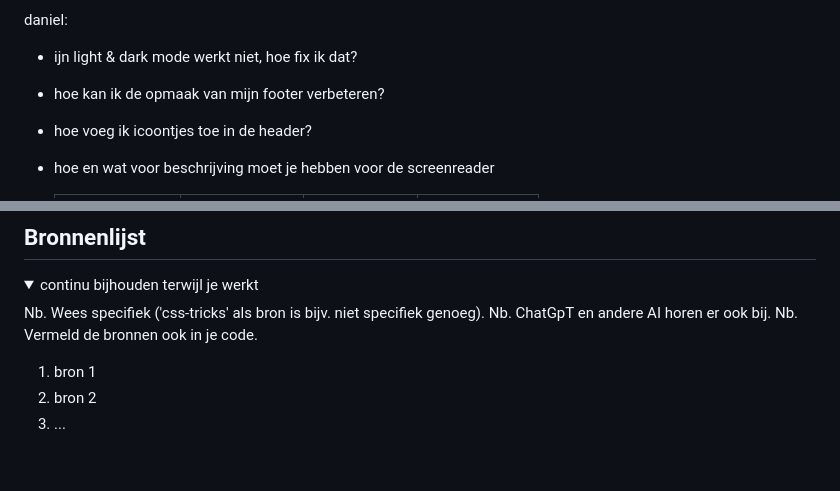
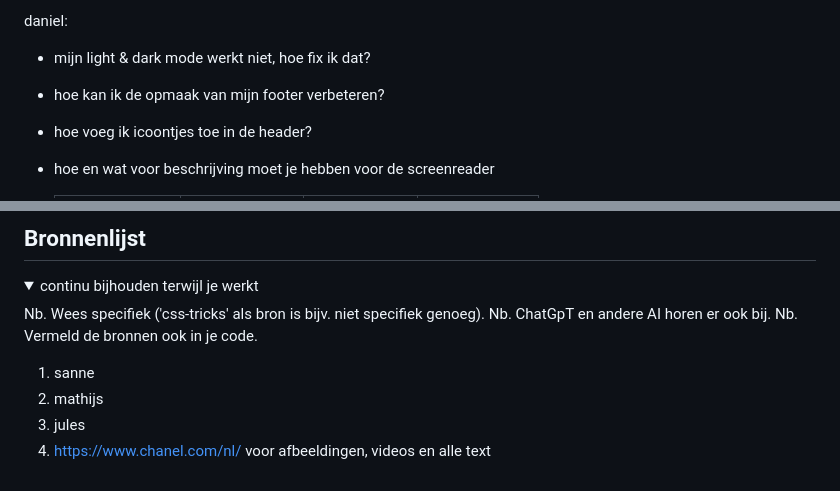
Before and after one commit to jasmijnpoutsma/FED-jasmijn, a Markdown page: README.md, 2 parts joined by grey strips. Drawn GitHub-style; folded sections open.

```diff
--- a/README.md
+++ b/README.md
@@ -257,7 +269,7 @@ na'imah:
 - wat is de juiste selector voor mijn sticky nav?
 
 daniel:
-- ijn light & dark mode werkt niet, hoe fix ik dat?
+- mijn light & dark mode werkt niet, hoe fix ik dat?
 - hoe kan ik de opmaak van mijn footer verbeteren?
 - hoe voeg ik icoontjes toe in de header?
 - hoe en wat voor beschrijving moet je hebben voor de screenreader
@@ -341,8 +353,9 @@ daniel:
   Nb. ChatGpT en andere AI horen er ook bij.
   Nb. Vermeld de bronnen ook in je code.
 
-  1. bron 1
-  2. bron 2
-  3. ...
+  1. sanne
+  2. mathijs
+  3. jules
+  4. https://www.chanel.com/nl/ voor afbeeldingen, videos en alle text
 
 </details>
```
Also changed, not shown: other parts of README.md (+14 -2 lines), readme-images/screenreaderalt.jpg (added), readme-images/screenreaderbutton.jpg (added), readme-images/screenreaderfocus.jpg (added), readme-images/screenreaderkop.jpg (added), 1 other file.
